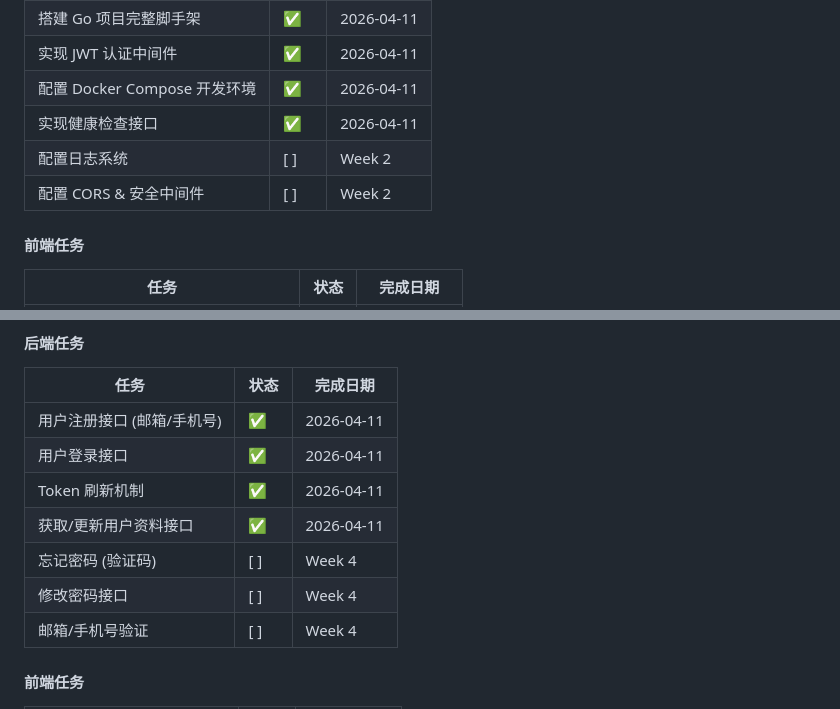
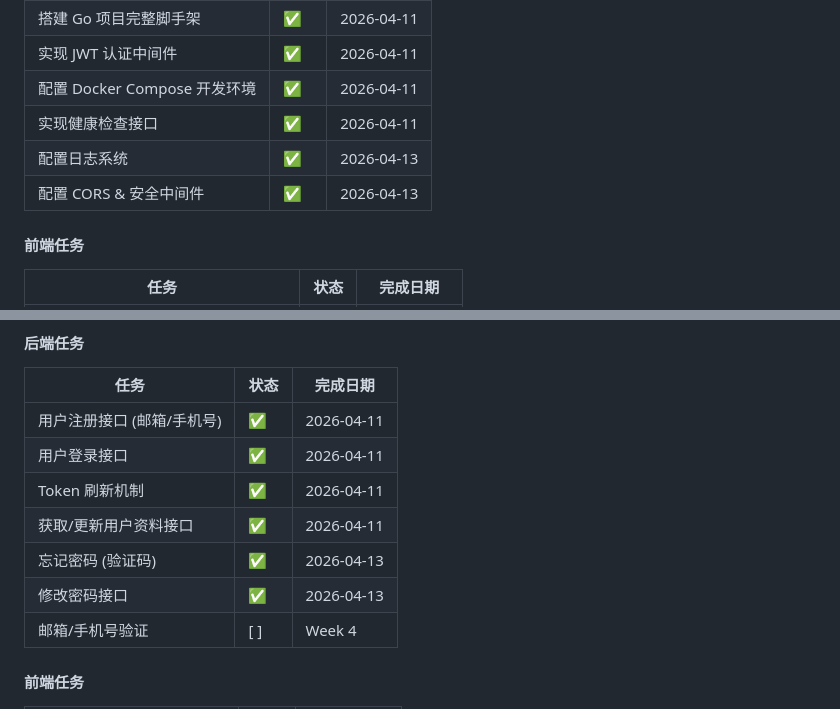
Before and after one commit to neouuid/NeoChatLite, a Markdown page: docs/开发计划.md, 2 parts joined by grey strips. Drawn GitHub-style.

Commit message:
更新开发计划和项目完成总结
- 标记日志系统和CORS中间件已完成
- 标记忘记密码和修改密码API已完成
- 更新项目完成总结的最后更新日期

Co-Authored-By: Claude Opus 4.6 <noreply@anthropic.com>

```diff
--- a/docs/开发计划.md
+++ b/docs/开发计划.md
@@ -66,8 +66,8 @@
 | 实现 JWT 认证中间件 | ✅ | 2026-04-11 |
 | 配置 Docker Compose 开发环境 | ✅ | 2026-04-11 |
 | 实现健康检查接口 | ✅ | 2026-04-11 |
-| 配置日志系统 | [ ] | Week 2 |
-| 配置 CORS & 安全中间件 | [ ] | Week 2 |
+| 配置日志系统 | ✅ | 2026-04-13 |
+| 配置 CORS & 安全中间件 | ✅ | 2026-04-13 |
 
 #### 前端任务
 
@@ -96,8 +96,8 @@
 | 用户登录接口 | ✅ | 2026-04-11 |
 | Token 刷新机制 | ✅ | 2026-04-11 |
 | 获取/更新用户资料接口 | ✅ | 2026-04-11 |
-| 忘记密码 (验证码) | [ ] | Week 4 |
-| 修改密码接口 | [ ] | Week 4 |
+| 忘记密码 (验证码) | ✅ | 2026-04-13 |
+| 修改密码接口 | ✅ | 2026-04-13 |
 | 邮箱/手机号验证 | [ ] | Week 4 |
 
 #### 前端任务
```
Also changed, not shown: docs/项目完成总结.md (+1 -1 lines).
